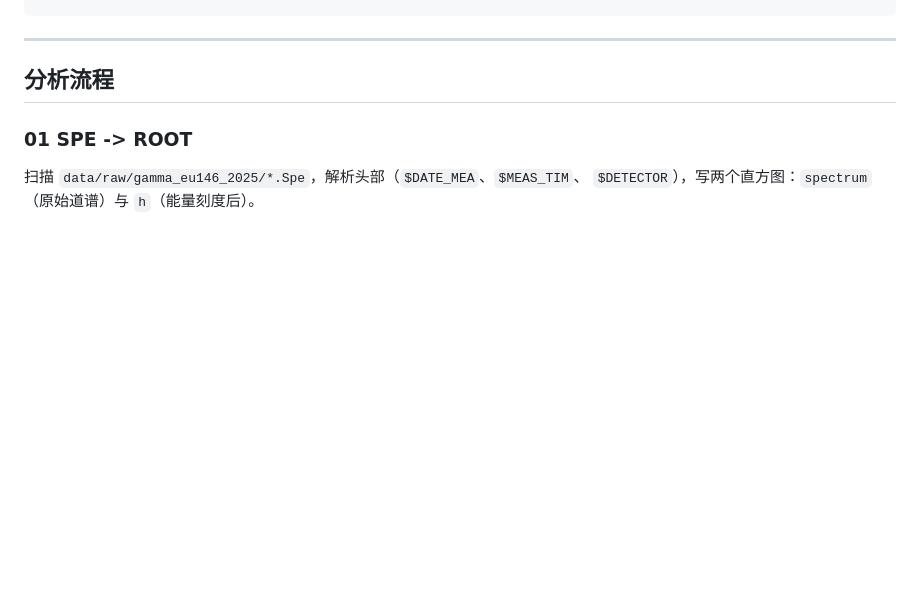
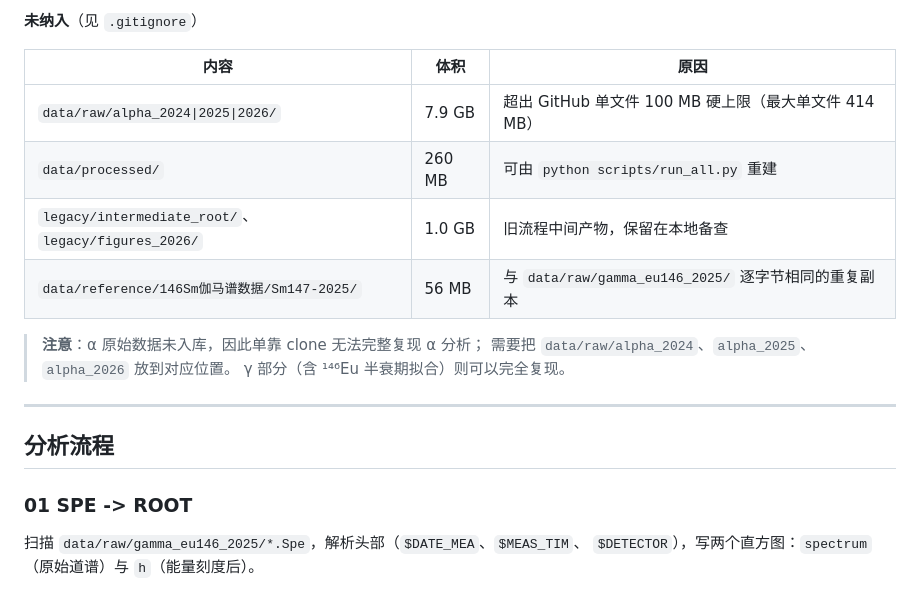
Before and after one commit to xdl-patrick/2026-146Sm, a Markdown page: README.md, the part around one of its changes. GitHub-like rendering; blank space fills up the shorter version.

```diff
--- a/README.md
+++ b/README.md
@@ -92,3 +120,15 @@ docs/MIGRATION.md           本次整理做了什么、保真度验证、仍需
+**未纳入**（见 `.gitignore`）
+
+| 内容 | 体积 | 原因 |
+|---|---|---|
+| `data/raw/alpha_2024\|2025\|2026/` | 7.9 GB | 超出 GitHub 单文件 100 MB 硬上限（最大单文件 414 MB） |
+| `data/processed/` | 260 MB | 可由 `python scripts/run_all.py` 重建 |
+| `legacy/intermediate_root/`、`legacy/figures_2026/` | 1.0 GB | 旧流程中间产物，保留在本地备查 |
+| `data/reference/146Sm伽马谱数据/Sm147-2025/` | 56 MB | 与 `data/raw/gamma_eu146_2025/` 逐字节相同的重复副本 |
+
+> **注意**：α 原始数据未入库，因此单靠 clone 无法完整复现 α 分析；
+> 需要把 `data/raw/alpha_2024`、`alpha_2025`、`alpha_2026` 放到对应位置。
+> γ 部分（含 ¹⁴⁶Eu 半衰期拟合）则可以完全复现。
 
 ---
 
```
Also changed, not shown: other parts of README.md (+42 -14 lines).
